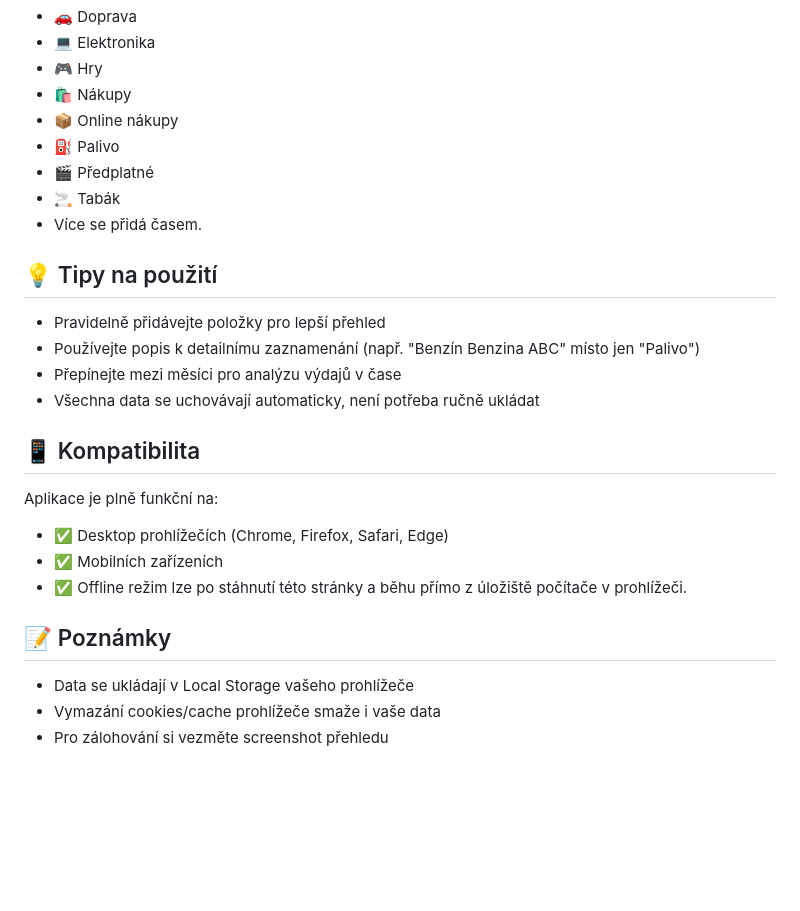
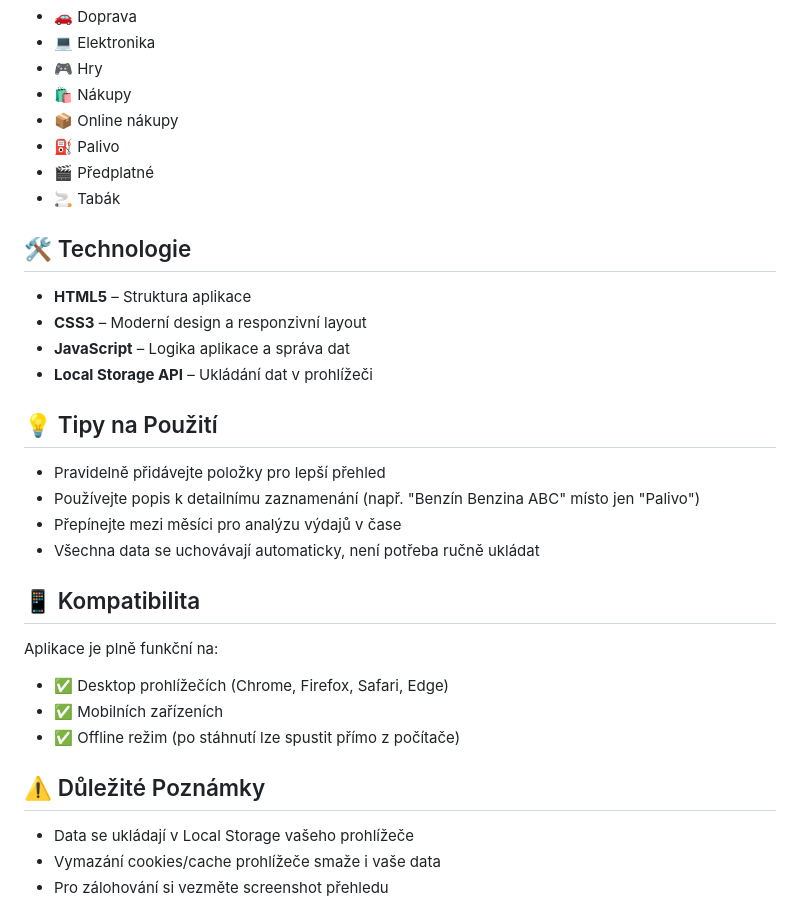
Before and after one commit to mathiastichota2006-spec/finance-tracker, a Markdown page: README.md, the part around one of its changes. GitHub-like rendering; blank space fills up the shorter version.

```diff
--- a/README.md
+++ b/README.md
@@ -56,20 +57,29 @@ Jednoduché a přehledné webové řešení pro sledování vašich výdajů a p
 - ⛽ Palivo
 - 🎬 Předplatné
 - 🚬 Tabák
-- Více se přidá časem.
-## 💡 Tipy na použití
+
+## 🛠️ Technologie
+
+- **HTML5** – Struktura aplikace
+- **CSS3** – Moderní design a responzivní layout
+- **JavaScript** – Logika aplikace a správa dat
+- **Local Storage API** – Ukládání dat v prohlížeči
+
+## 💡 Tipy na Použití
 
 - Pravidelně přidávejte položky pro lepší přehled
 - Používejte popis k detailnímu zaznamenání (např. "Benzín Benzina ABC" místo jen "Palivo")
 - Přepínejte mezi měsíci pro analýzu výdajů v čase
 - Všechna data se uchovávají automaticky, není potřeba ručně ukládat
+
 ## 📱 Kompatibilita
 
 Aplikace je plně funkční na:
 - ✅ Desktop prohlížečích (Chrome, Firefox, Safari, Edge)
 - ✅ Mobilních zařízeních
-- ✅ Offline režim lze po stáhnutí této stránky a běhu přímo z úložiště počítače v prohlížeči.
-## 📝 Poznámky
+- ✅ Offline režim (po stáhnutí lze spustit přímo z počítače)
+
+## ⚠️ Důležité Poznámky
 
 - Data se ukládají v Local Storage vašeho prohlížeče
 - Vymazání cookies/cache prohlížeče smaže i vaše data
```
Also changed, not shown: other parts of README.md (+32 -31 lines).
